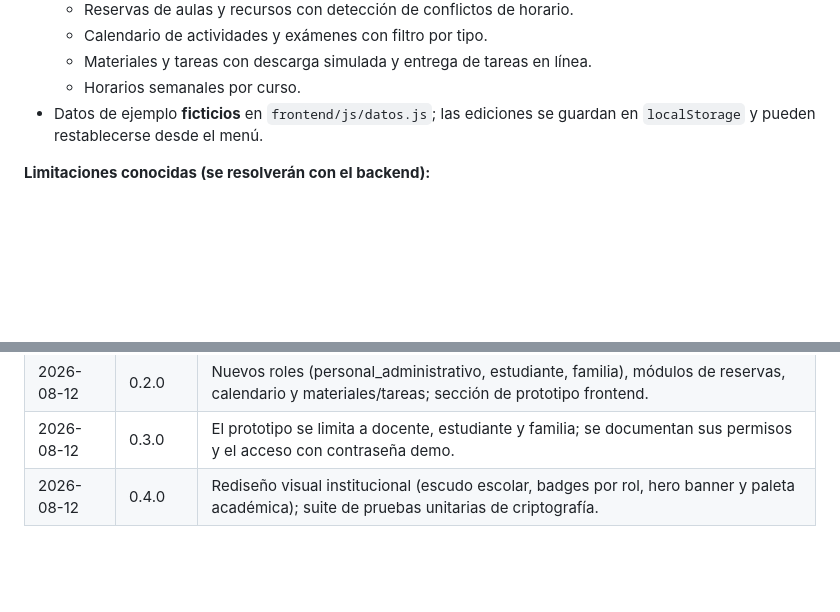
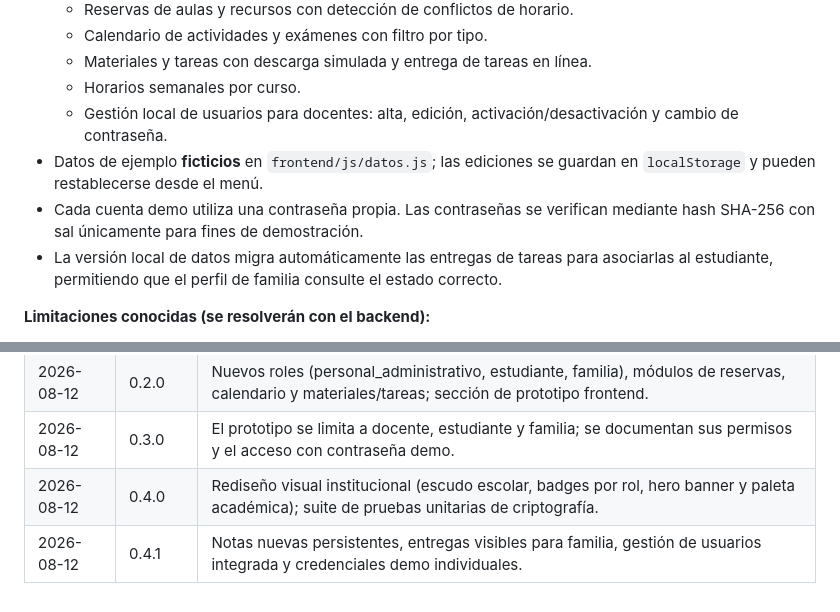
Before and after one commit to danielramirez272006-arch/INTRANET-ESCOLAR, a Markdown page: docs/requerimientos.md, 2 parts joined by grey strips. GitHub-like rendering; blank space fills up the shorter version.

Commit message:
fix: corregir demo y actualizar documentaci?n

```diff
--- a/docs/requerimientos.md
+++ b/docs/requerimientos.md
@@ -119,7 +119,10 @@ Un entregable se considera **aceptado** cuando:
   - Calendario de actividades y exámenes con filtro por tipo.
   - Materiales y tareas con descarga simulada y entrega de tareas en línea.
   - Horarios semanales por curso.
+  - Gestión local de usuarios para docentes: alta, edición, activación/desactivación y cambio de contraseña.
 - Datos de ejemplo **ficticios** en `frontend/js/datos.js`; las ediciones se guardan en `localStorage` y pueden restablecerse desde el menú.
+- Cada cuenta demo utiliza una contraseña propia. Las contraseñas se verifican mediante hash SHA-256 con sal únicamente para fines de demostración.
+- La versión local de datos migra automáticamente las entregas de tareas para asociarlas al estudiante, permitiendo que el perfil de familia consulte el estado correcto.
 
 **Limitaciones conocidas (se resolverán con el backend):**
 
@@ -147,3 +150,4 @@ Un entregable se considera **aceptado** cuando:
 | 2026-08-12  | 0.2.0   | Nuevos roles (personal_administrativo, estudiante, familia), módulos de reservas, calendario y materiales/tareas; sección de prototipo frontend. |
 | 2026-08-12  | 0.3.0   | El prototipo se limita a docente, estudiante y familia; se documentan sus permisos y el acceso con contraseña demo. |
 | 2026-08-12  | 0.4.0   | Rediseño visual institucional (escudo escolar, badges por rol, hero banner y paleta académica); suite de pruebas unitarias de criptografía. |
+| 2026-08-12  | 0.4.1   | Notas nuevas persistentes, entregas visibles para familia, gestión de usuarios integrada y credenciales demo individuales. |
```
Also changed, not shown: other parts of docs/requerimientos.md (+1 -1 lines).
